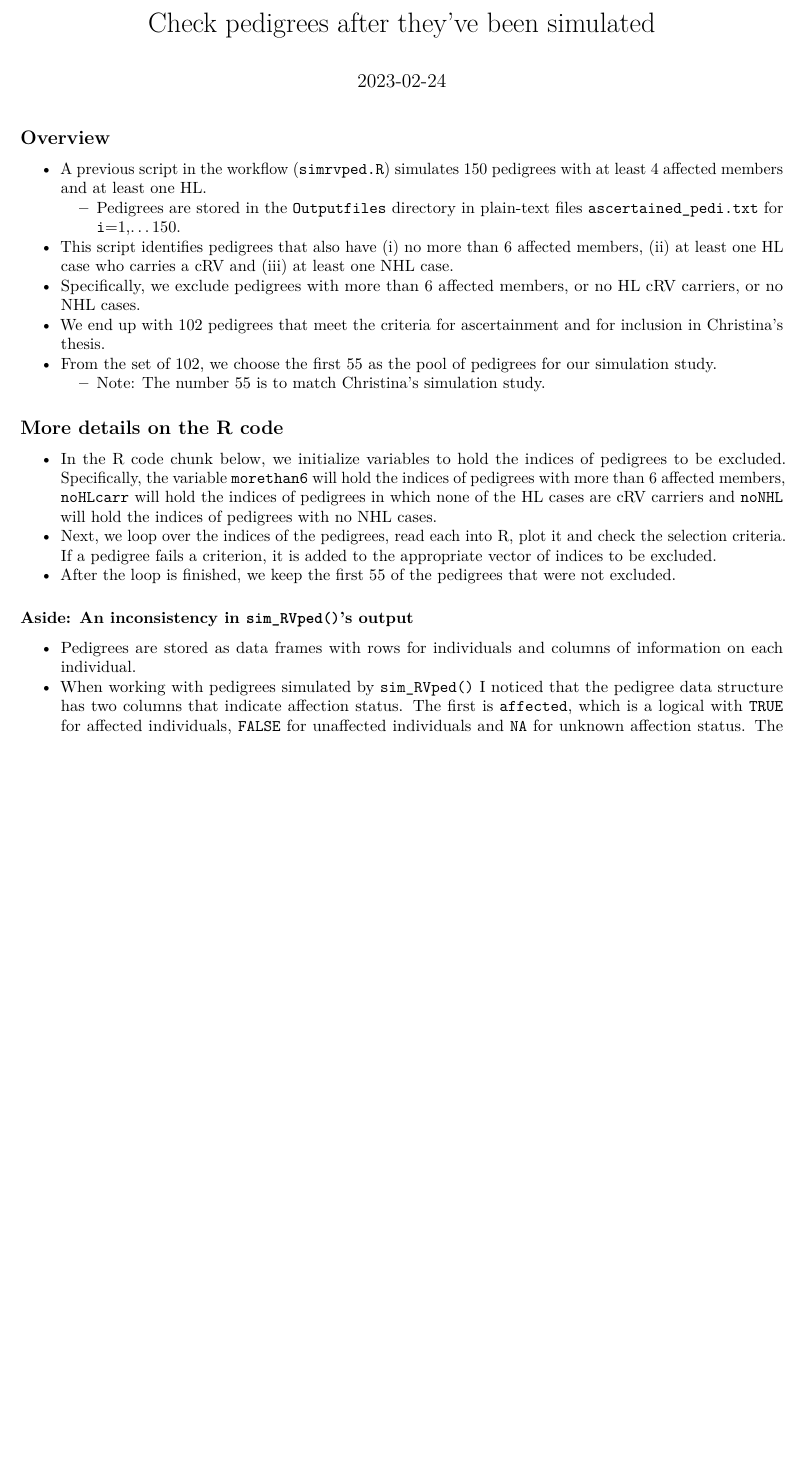
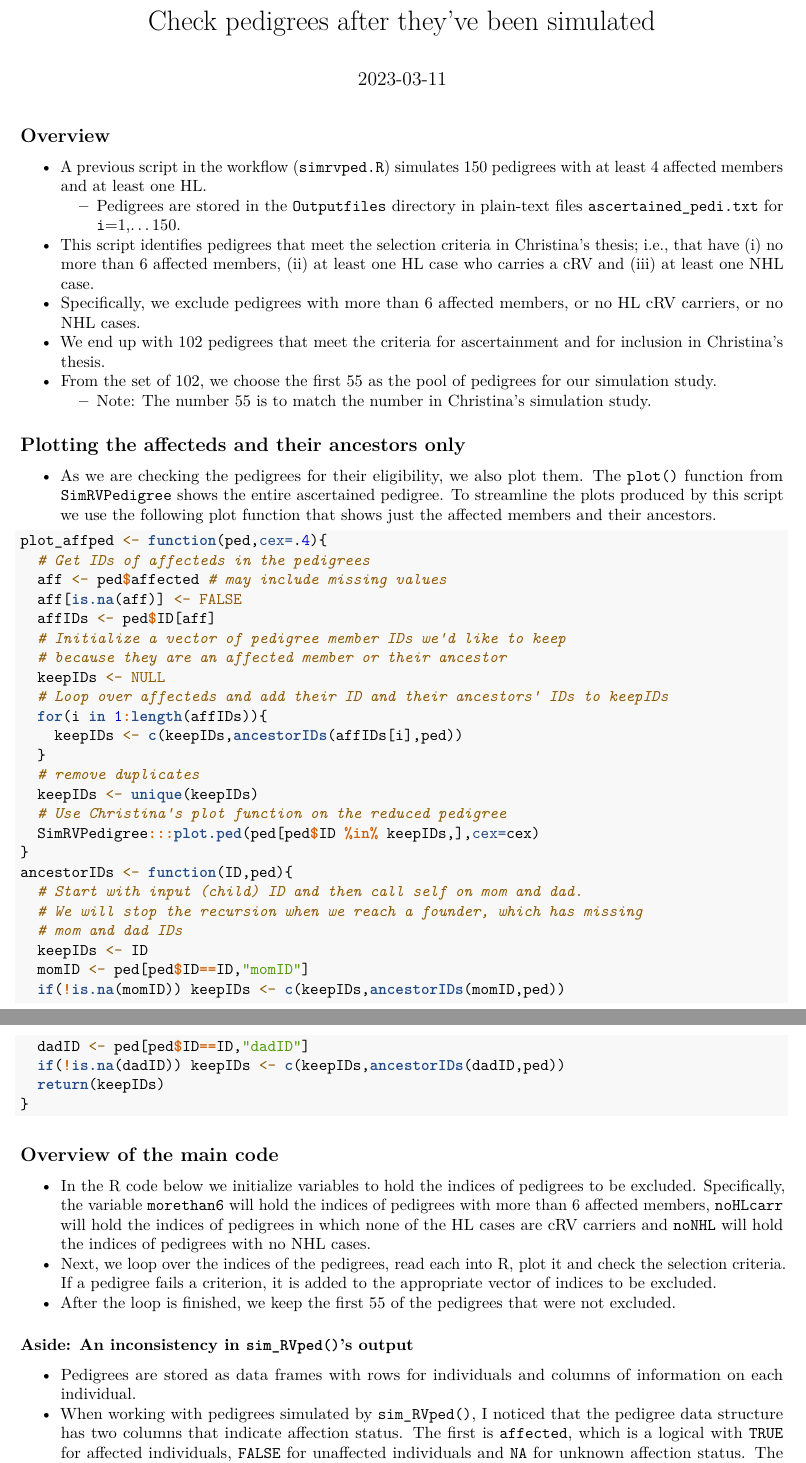
Before and after one commit to SFUStatgen/FJ, an R Markdown document (SimFeb2023/checkpeds.Rmd): part of page 1 of 12 before the commit and two parts of pages 1 and 2 of 13 after it, the two joined at a grey line, cut so that both start at the same text, the shorter picture padded with empty space. Rendered offline with R 4.5, knitr and Pandoc, then LaTeX, with nearby package versions; common packages that the code uses without loading them are loaded.

Commit message:
Add files via upload

````diff
--- a/SimFeb2023/checkpeds.Rmd
+++ b/SimFeb2023/checkpeds.Rmd
@@ -14,7 +14,8 @@ knitr::opts_chunk$set(echo = TRUE)
 150 pedigrees with at least 4 affected members and at least one HL.
     * Pedigrees are stored in the `Outputfiles` directory in
     plain-text files `ascertained_pedi.txt` for `i`=1,...150.
-* This script identifies pedigrees that also have (i) no more
+* This script identifies pedigrees that meet the selection criteria
+in Christina's thesis; i.e., that have (i) no more
 than 6 affected members, (ii) at least one HL case who carries a cRV
 and (iii) at least one NHL case.
 * Specifically, we exclude pedigrees
@@ -24,11 +25,51 @@ or no NHL cases.
 for ascertainment and for inclusion in Christina's thesis.
 * From the set of 102, we choose the first 55 as the pool of pedigrees
 for our simulation study.
-    * Note: The number 55 is to match Christina's simulation study.
+    * Note: The number 55 is to match the number in Christina's simulation study.
 
-## More details on the R code
+## Plotting the affecteds and their ancestors only
 
-* In the R code chunk below, we initialize variables to hold
+* As we are checking the pedigrees for their eligibility,
+we also plot them.
+The `plot()` function from `SimRVPedigree` shows the entire
+ascertained pedigree. To streamline the plots produced by this script we
+use the following plot function that shows just the
+affected members and their ancestors.
+
+```{r}
+plot_affped <- function(ped,cex=.4){
+  # Get IDs of affecteds in the pedigrees
+  aff <- ped$affected # may include missing values
+  aff[is.na(aff)] <- FALSE
+  affIDs <- ped$ID[aff]
+  # Initialize a vector of pedigree member IDs we'd like to keep
+  # because they are an affected member or their ancestor
+  keepIDs <- NULL
+  # Loop over affecteds and add their ID and their ancestors' IDs to keepIDs
+  for(i in 1:length(affIDs)){
+    keepIDs <- c(keepIDs,ancestorIDs(affIDs[i],ped))
+  }
+  # remove duplicates
+  keepIDs <- unique(keepIDs)
+  # Use Christina's plot function on the reduced pedigree
+  SimRVPedigree:::plot.ped(ped[ped$ID %in% keepIDs,],cex=cex)
+}
+ancestorIDs <- function(ID,ped){
+  # Start with input (child) ID and then call self on mom and dad.
+  # We will stop the recursion when we reach a founder, which has missing
+  # mom and dad IDs
+  keepIDs <- ID
+  momID <- ped[ped$ID==ID,"momID"]
+  if(!is.na(momID)) keepIDs <- c(keepIDs,ancestorIDs(momID,ped))
+  dadID <- ped[ped$ID==ID,"dadID"]
+  if(!is.na(dadID)) keepIDs <- c(keepIDs,ancestorIDs(dadID,ped))
+  return(keepIDs)
+}
+```
+
+## Overview of the main code
+
+* In the R code below we initialize variables to hold
 the indices of pedigrees to be excluded. Specifically,
 the variable `morethan6` will hold
 the indices of pedigrees with more than 6 affected
````
Also changed, not shown: SimFeb2023/checkpeds.Rmd (12 more changed lines).
